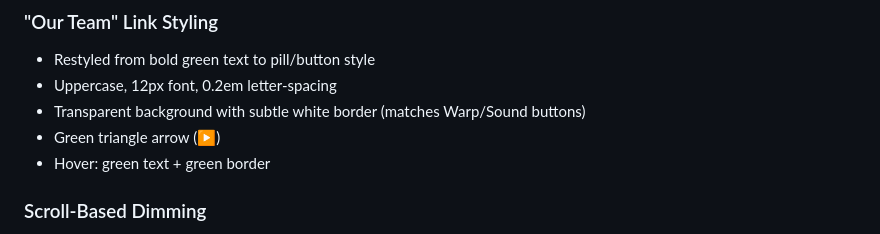
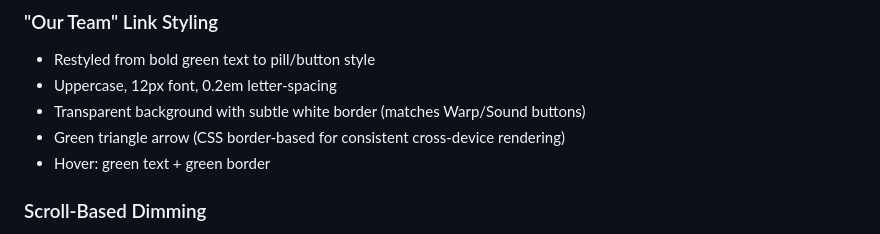
Before and after one commit to rjstratminds/StratMinds-Web-Landing-Page, a Markdown page: AGENTS.md, the part around the change. Rendered like a GitHub page.

Commit message:
Update AGENTS.md: document CSS border triangle for Our Team arrow
Co-Authored-By: Claude Opus 4.5 <noreply@anthropic.com>

```diff
--- a/AGENTS.md
+++ b/AGENTS.md
@@ -28,7 +28,7 @@
 - Restyled from bold green text to pill/button style
 - Uppercase, 12px font, 0.2em letter-spacing
 - Transparent background with subtle white border (matches Warp/Sound buttons)
-- Green triangle arrow (▶)
+- Green triangle arrow (CSS border-based for consistent cross-device rendering)
 - Hover: green text + green border
 
 ### Scroll-Based Dimming
```
